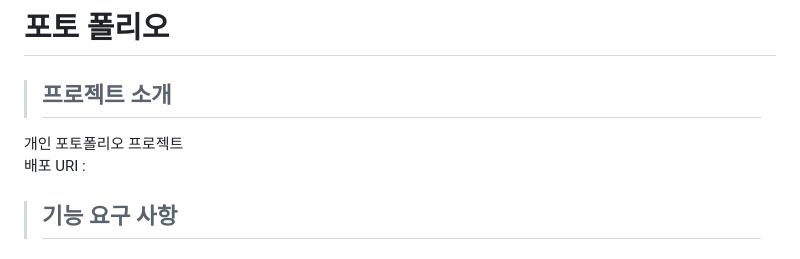
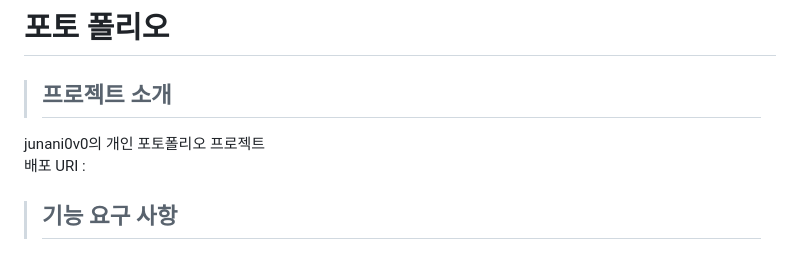
Before and after one commit to junani0v0/pf_jun01, a Markdown page: README.md, the part around the change. Drawn GitHub-style.

```diff
--- a/README.md
+++ b/README.md
@@ -1,7 +1,7 @@
 # 포토 폴리오
 
 > ## 프로젝트 소개
-개인 포토폴리오 프로젝트
+junani0v0의 개인 포토폴리오 프로젝트
 배포 URI :
 
 
```
